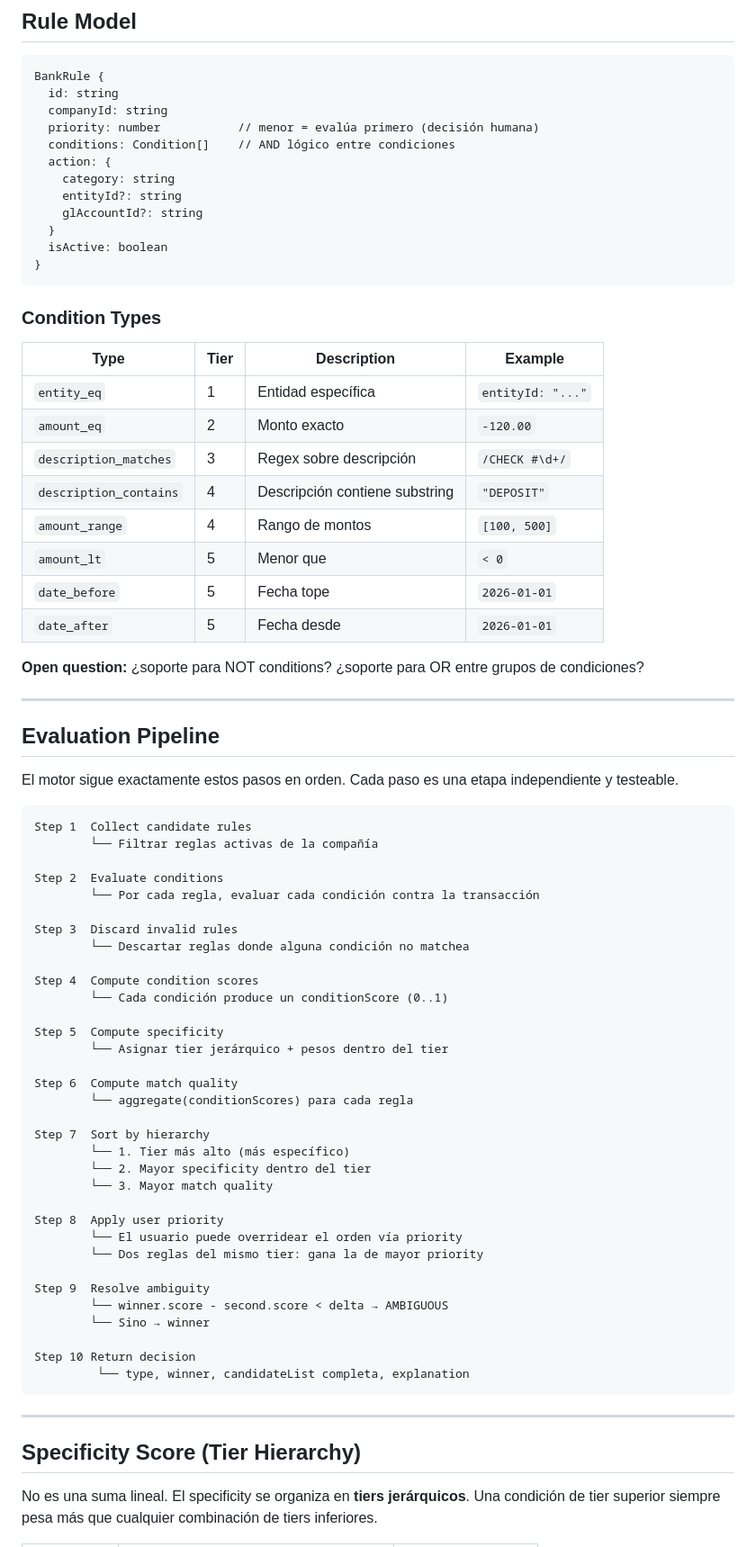
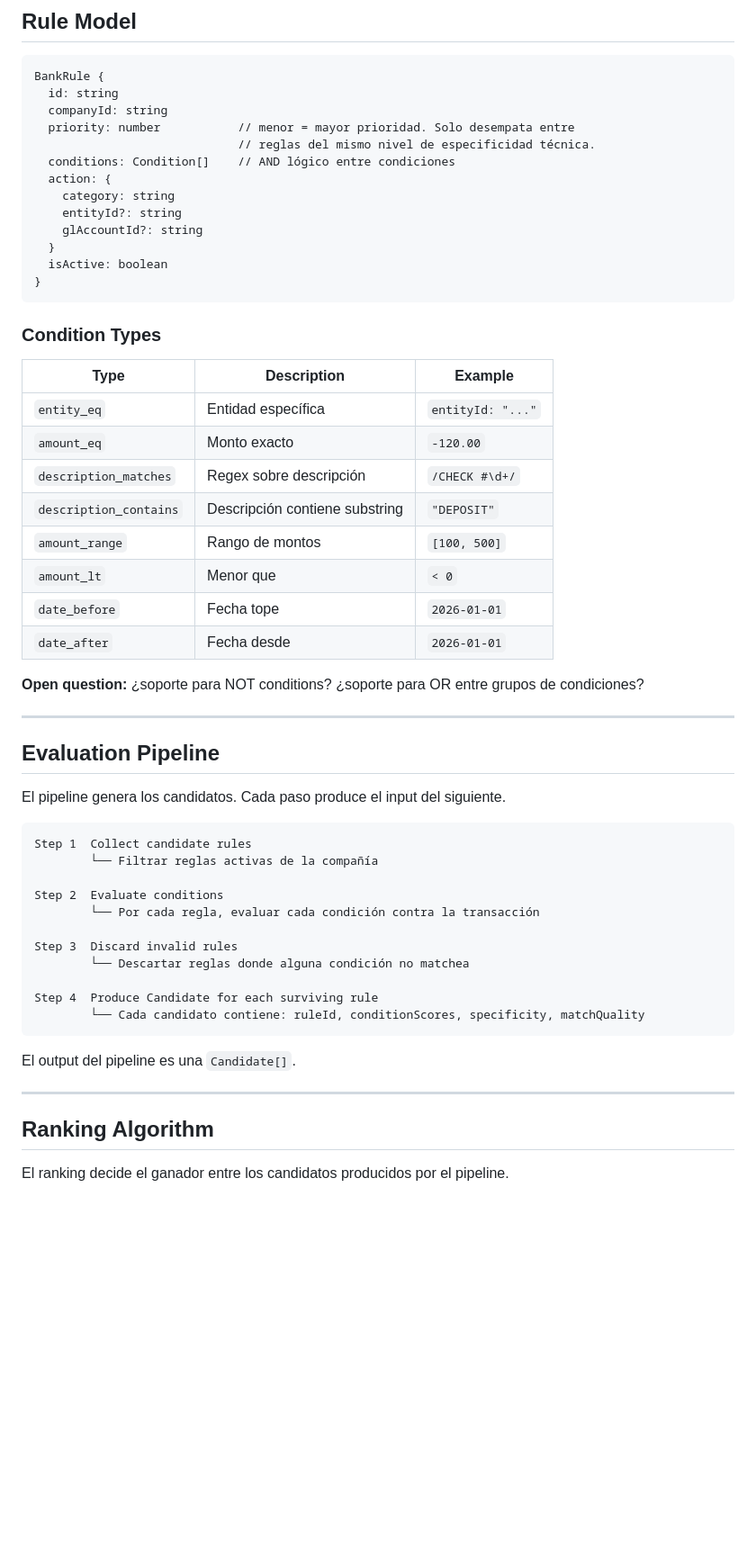
Before and after one commit to OmarMira/Sistema1, a Markdown page: docs/adr/ADR-009-deterministic-rule-engine-contract.md, the part around one of its changes. Shown at 90% size. GitHub-like rendering; blank space fills up the shorter version.

Commit message:
docs: adr-009 — split pipeline/ranking, fix priority, move tiers to open question

````diff
--- a/docs/adr/ADR-009-deterministic-rule-engine-contract.md
+++ b/docs/adr/ADR-009-deterministic-rule-engine-contract.md
@@ -85,7 +85,8 @@ EvaluatedCondition {
 BankRule {
   id: string
   companyId: string
-  priority: number           // menor = evalúa primero (decisión humana)
+  priority: number           // menor = mayor prioridad. Solo desempata entre
+                             // reglas del mismo nivel de especificidad técnica.
   conditions: Condition[]    // AND lógico entre condiciones
   action: {
     category: string
@@ -98,16 +99,16 @@ BankRule {
 
 ### Condition Types
 
-| Type | Tier | Description | Example |
-|---|---|---|---|
-| `entity_eq` | 1 | Entidad específica | `entityId: "..."` |
-| `amount_eq` | 2 | Monto exacto | `-120.00` |
-| `description_matches` | 3 | Regex sobre descripción | `/CHECK #\d+/` |
-| `description_contains` | 4 | Descripción contiene substring | `"DEPOSIT"` |
-| `amount_range` | 4 | Rango de montos | `[100, 500]` |
-| `amount_lt` | 5 | Menor que | `< 0` |
-| `date_before` | 5 | Fecha tope | `2026-01-01` |
-| `date_after` | 5 | Fecha desde | `2026-01-01` |
+| Type | Description | Example |
+|---|---|---|
+| `entity_eq` | Entidad específica | `entityId: "..."` |
+| `amount_eq` | Monto exacto | `-120.00` |
+| `description_matches` | Regex sobre descripción | `/CHECK #\d+/` |
+| `description_contains` | Descripción contiene substring | `"DEPOSIT"` |
+| `amount_range` | Rango de montos | `[100, 500]` |
+| `amount_lt` | Menor que | `< 0` |
+| `date_before` | Fecha tope | `2026-01-01` |
+| `date_after` | Fecha desde | `2026-01-01` |
 
 **Open question:** ¿soporte para NOT conditions? ¿soporte para OR entre grupos de condiciones?
 
@@ -115,7 +116,7 @@ BankRule {
 
 ## Evaluation Pipeline
 
-El motor sigue exactamente estos pasos en orden. Cada paso es una etapa independiente y testeable.
+El pipeline genera los candidatos. Cada paso produce el input del siguiente.
 
 ```
 Step 1  Collect candidate rules
@@ -127,35 +128,15 @@ Step 2  Evaluate conditions
 Step 3  Discard invalid rules
         └── Descartar reglas donde alguna condición no matchea
 
-Step 4  Compute condition scores
-        └── Cada condición produce un conditionScore (0..1)
+Step 4  Produce Candidate for each surviving rule
+        └── Cada candidato contiene: ruleId, conditionScores, specificity, matchQuality
+```
 
-Step 5  Compute specificity
-        └── Asignar tier jerárquico + pesos dentro del tier
-
-Step 6  Compute match quality
-        └── aggregate(conditionScores) para cada regla
-
-Step 7  Sort by hierarchy
-        └── 1. Tier más alto (más específico)
-        └── 2. Mayor specificity dentro del tier
-        └── 3. Mayor match quality
-
-Step 8  Apply user priority
-        └── El usuario puede overridear el orden vía priority
-        └── Dos reglas del mismo tier: gana la de mayor priority
-
-Step 9  Resolve ambiguity
-        └── winner.score - second.score < delta → AMBIGUOUS
-        └── Sino → winner
-
-Step 10 Return decision
-         └── type, winner, candidateList completa, explanation
-```
+El output del pipeline es una `Candidate[]`.
 
 ---
 
-## Specificity Score (Tier Hierarchy)
+## Ranking Algorithm
 
-No es una suma lineal. El specificity se organiza en **tiers jerárquicos**. Una condición de tier superior siempre pesa más que cualquier combinación de tiers inferiores.
+El ranking decide el ganador entre los candidatos producidos por el pipeline.
 
````
Also changed, not shown: other parts of docs/adr/ADR-009-deterministic-rule-engine-contract.md (+49 -59 lines).
